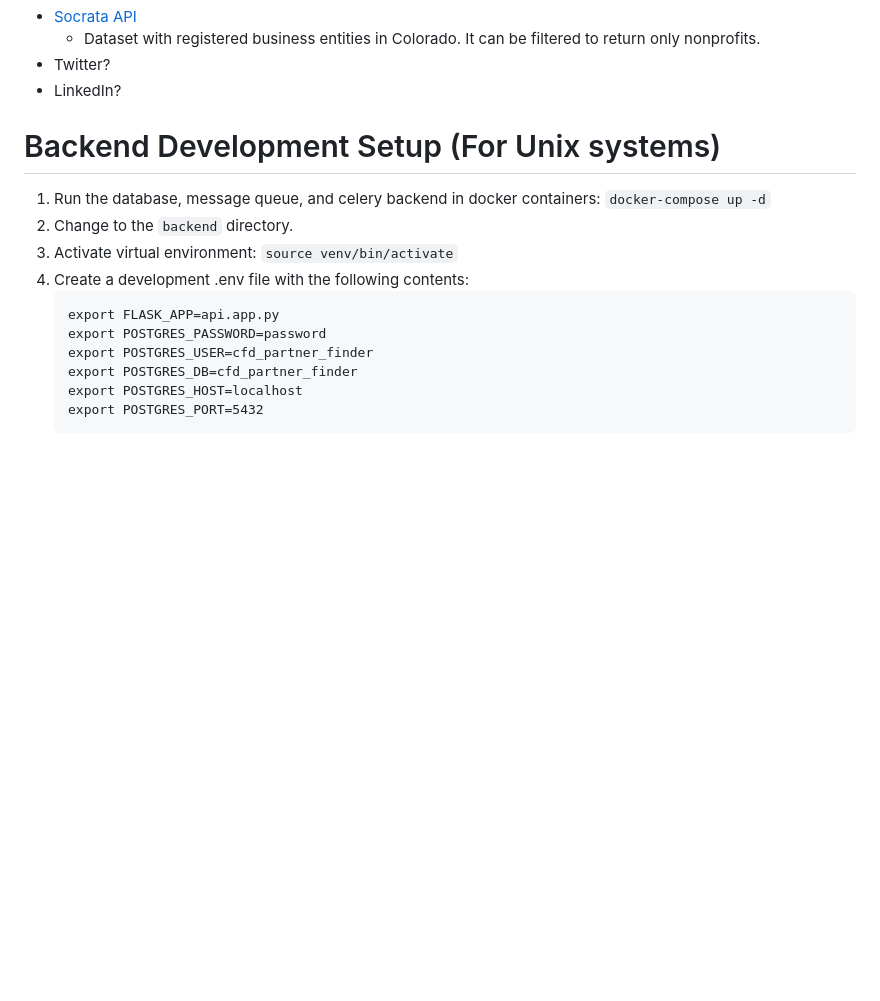
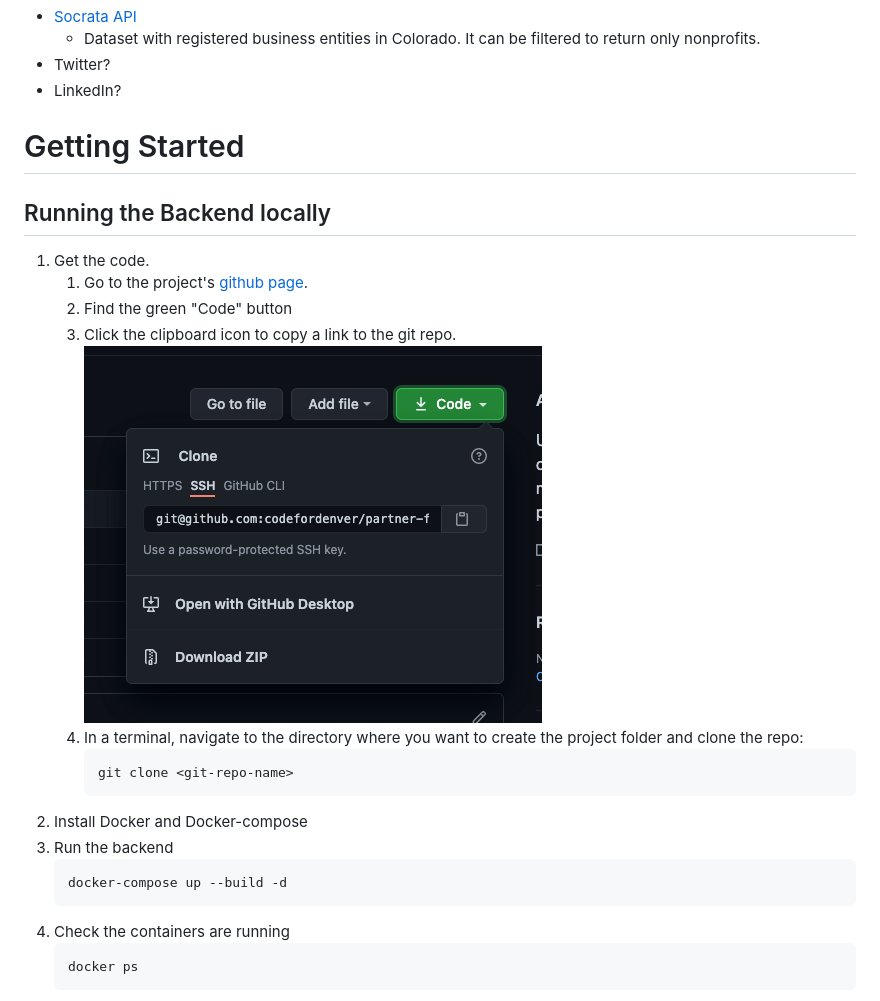
Before and after one commit to codefordenver/partner-finder, a Markdown page: README.md, the part around one of its changes. Drawn GitHub-style; pictures changed too: docs/github-code-button.png (added); blank space fills up the shorter version.

````diff
--- a/README.md
+++ b/README.md
@@ -7,16 +7,23 @@ A micro-CRM to help Code For Denver discover leads and manage its outreach to po
 - LinkedIn?
 
 
-# Backend Development Setup (For Unix systems)
-1. Run the database, message queue, and celery backend in docker containers: `docker-compose up -d`
-1. Change to the `backend` directory.
-1. Activate virtual environment: `source venv/bin/activate`
-1. Create a development .env file with the following contents:
+# Getting Started
+## Running the Backend locally
+1. Get the code.
+    1. Go to the project's [github page](https://github.com/codefordenver/partner-finder).
+    1. Find the green "Code" button
+    1. Click the clipboard icon to copy a link to the git repo.
+        ![](./docs/github-code-button.png)
+    1. In a terminal, navigate to the directory where you want to create the project folder and clone the repo:
+        ```bash
+        git clone <git-repo-name>
+        ```
+1. Install Docker and Docker-compose
+1. Run the backend
+    ```bash
+    docker-compose up --build -d
     ```
-    export FLASK_APP=api.app.py
-    export POSTGRES_PASSWORD=password
-    export POSTGRES_USER=cfd_partner_finder
-    export POSTGRES_DB=cfd_partner_finder
-    export POSTGRES_HOST=localhost
-    export POSTGRES_PORT=5432
+1. Check the containers are running
+    ```bash
+    docker ps
     ```
````
Also changed, not shown: other parts of README.md (+59 -76 lines), docs/docker-ps-output.png (added), docs/get-leads-json.png (added), docs/homepage.jpg (added), docs/jpyter-notebook-2.png (added), docs/jupyter-notebook.png (added), 4 other files.
